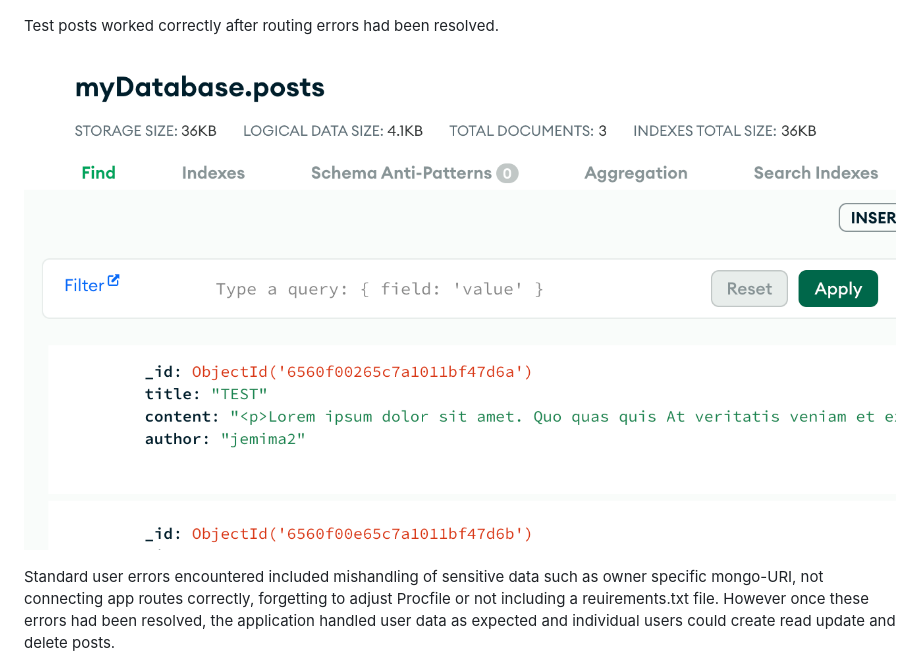
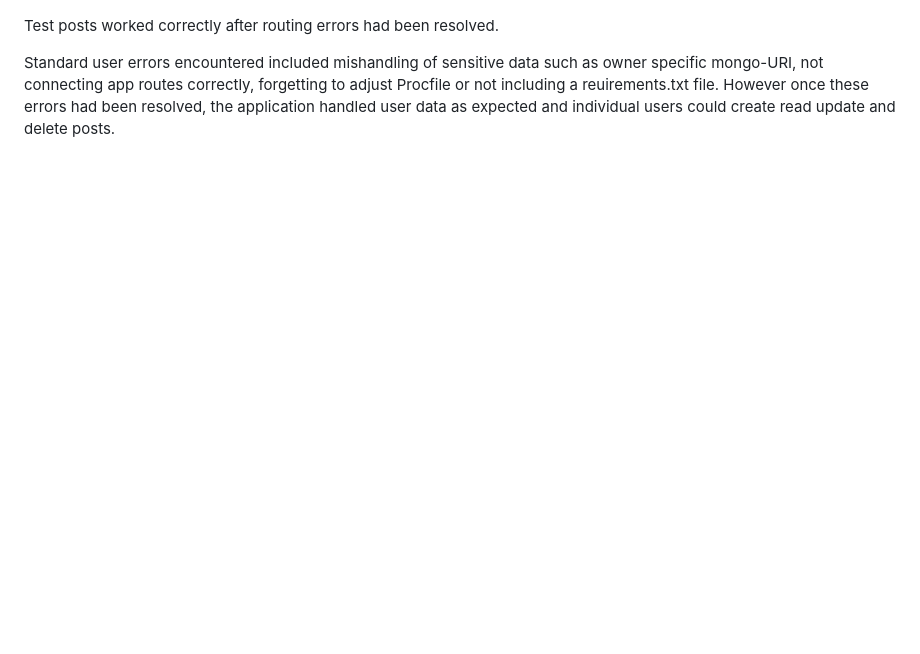
Before and after one commit to JoeMille/full-flask, a Markdown page: README.md, the part around the change. GitHub-like rendering; blank space fills up the shorter version.

Commit message:
Final commit. End Session.

```diff
--- a/README.md
+++ b/README.md
@@ -46,8 +46,6 @@ Now that mongodb had been installed and routed correctly, the first post app rou
 ![Posting Python](./assets/images/initial-post-setup.png)
 
 Test posts worked correctly after routing errors had been resolved.
-![Mongo Data test](./assets/images/mongodb-post-test.png)
-
 
 Standard user errors encountered included mishandling of sensitive data such as owner specific mongo-URI, not connecting app routes correctly, forgetting to adjust Procfile or not including a reuirements.txt file. However once these errors had been resolved, the application handled user data as expected and individual users could create read update and delete posts.
 ![CRUD](./assets/images/CRUD-complete-screenshot.png)
```
